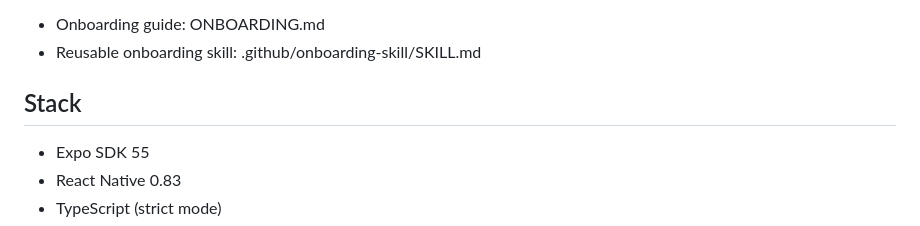
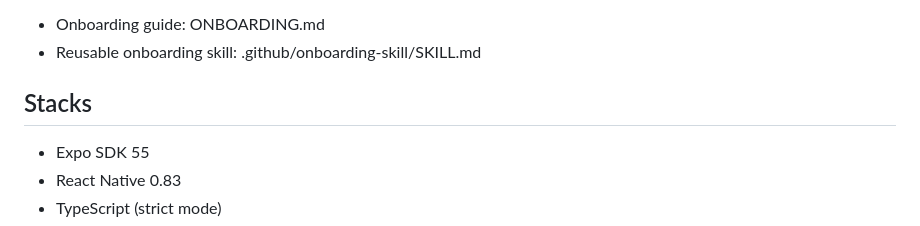
Before and after one commit to ImplementSprint/serve-ease-mobile, a Markdown page: README.md, the part around the change. Drawn GitHub-style.

Commit message:
Test workflow run

```diff
--- a/README.md
+++ b/README.md
@@ -7,7 +7,7 @@ Start here:
 - Onboarding guide: ONBOARDING.md
 - Reusable onboarding skill: .github/onboarding-skill/SKILL.md
 
-## Stack
+## Stacks
 
 - Expo SDK 55
 - React Native 0.83
```
